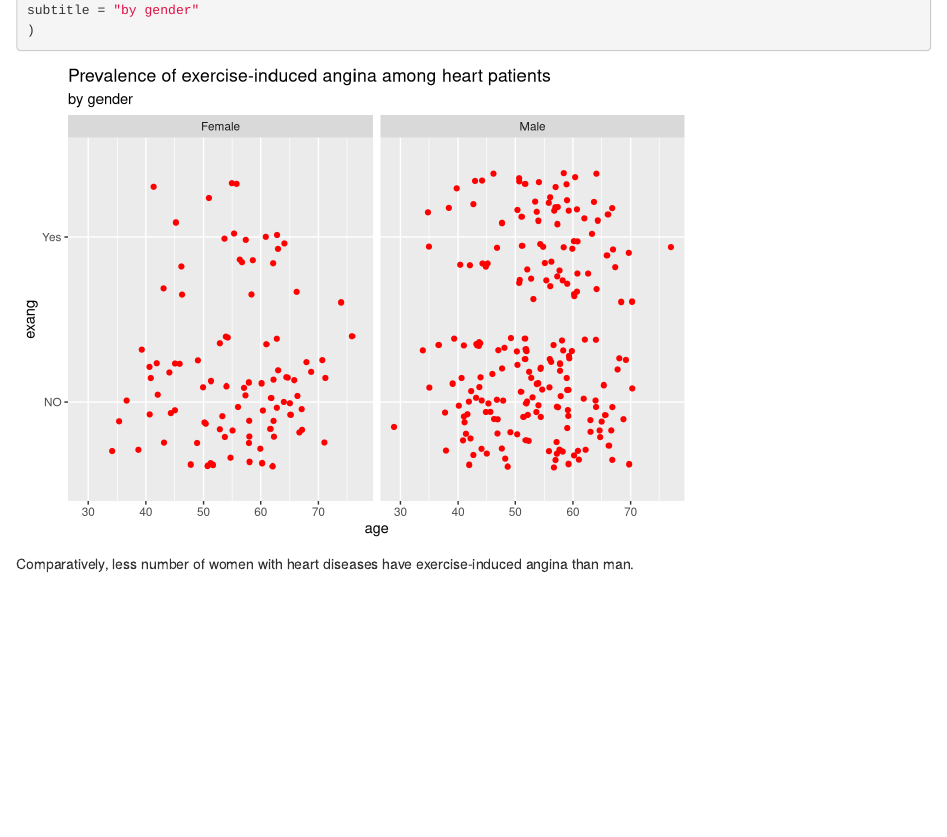
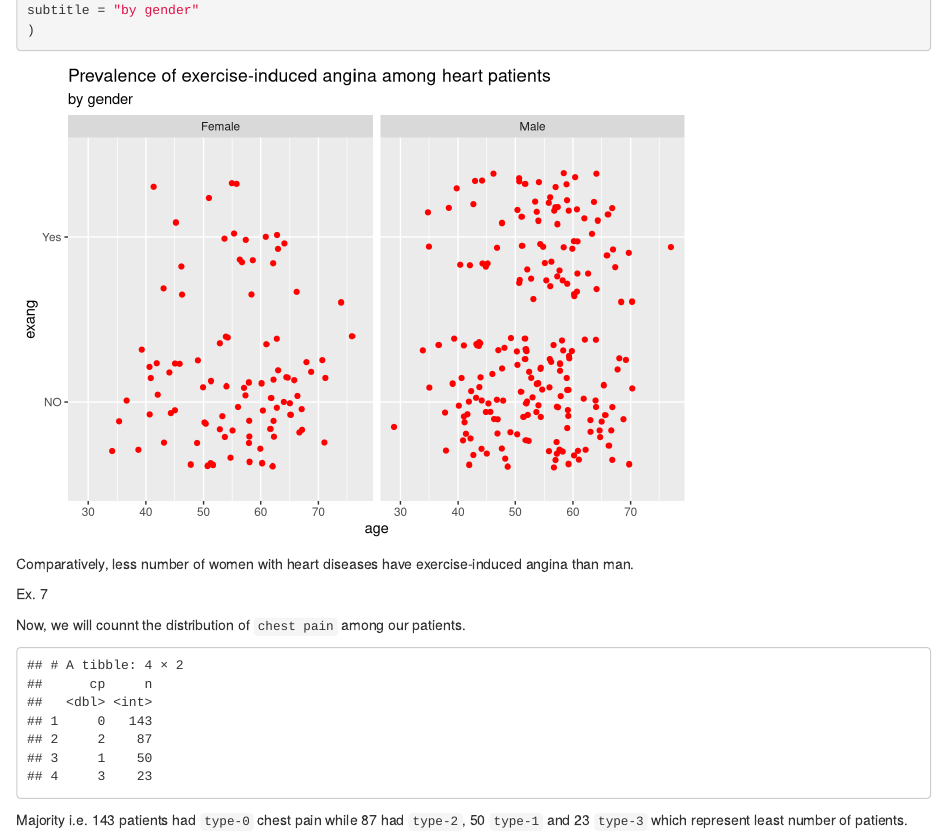
Before and after one commit to nischal57/project, an R Markdown document (project.Rmd): the page in a window 1100 px wide, from 4780 px down. Rendered offline with R 4.5, knitr and Pandoc, with nearby package versions; code that draws random numbers runs with fixed seeds of ours.

Commit message:
Chest pain among patients analyzed

````diff
--- a/project.Rmd
+++ b/project.Rmd
@@ -165,3 +165,15 @@ subtitle = "by gender"
 ```
 
 Comparatively, less number of women with heart diseases have exercise-induced angina than man.
+
+
+Ex. 7
+
+Now, we will counnt the distribution of `chest pain` among our patients.
+
+```{r echo = FALSE}
+heart %>%
+  count(cp, sort = TRUE)
+```
+
+Majority i.e. 143 patients had `type-0` chest pain while 87 had `type-2`, 50 `type-1` and 23 `type-3` which represent least number of patients.
````
Also changed, not shown: project.html.
